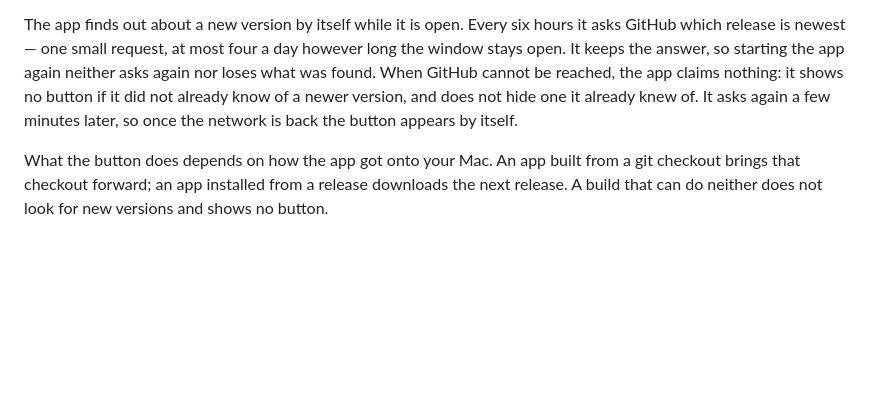
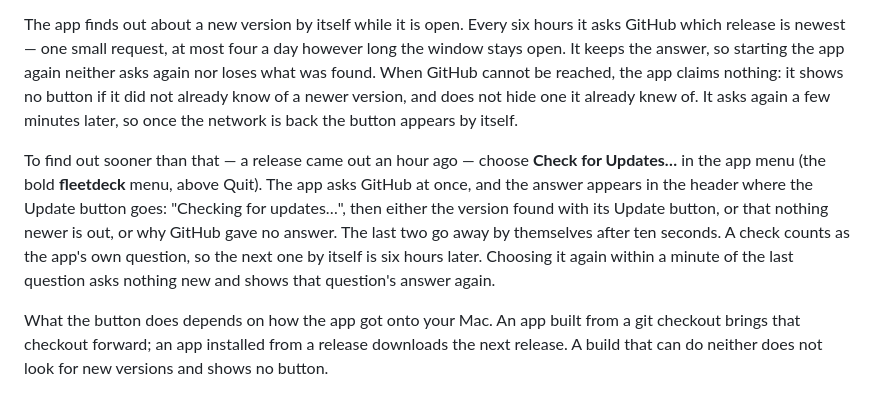
Before and after one commit to kroticw/fleetdeck, a Markdown page: docs/en/getting-started.md, the part around the change. Drawn GitHub-style; blank space fills up the shorter version.

```diff
--- a/docs/en/getting-started.md
+++ b/docs/en/getting-started.md
@@ -140,6 +140,8 @@ When a version newer than the installed one is out, an Update button appears in
 
 The app finds out about a new version by itself while it is open. Every six hours it asks GitHub which release is newest — one small request, at most four a day however long the window stays open. It keeps the answer, so starting the app again neither asks again nor loses what was found. When GitHub cannot be reached, the app claims nothing: it shows no button if it did not already know of a newer version, and does not hide one it already knew of. It asks again a few minutes later, so once the network is back the button appears by itself.
 
+To find out sooner than that — a release came out an hour ago — choose **Check for Updates…** in the app menu (the bold **fleetdeck** menu, above Quit). The app asks GitHub at once, and the answer appears in the header where the Update button goes: "Checking for updates…", then either the version found with its Update button, or that nothing newer is out, or why GitHub gave no answer. The last two go away by themselves after ten seconds. A check counts as the app's own question, so the next one by itself is six hours later. Choosing it again within a minute of the last question asks nothing new and shows that question's answer again.
+
 What the button does depends on how the app got onto your Mac. An app built from a git checkout brings that checkout forward; an app installed from a release downloads the next release. A build that can do neither does not look for new versions and shows no button.
 
 ### An app built from a checkout
```
Also changed, not shown: docs/engineering/update-from-release.md (+13 -0 lines), docs/ru/getting-started.md (+2 -0 lines).
